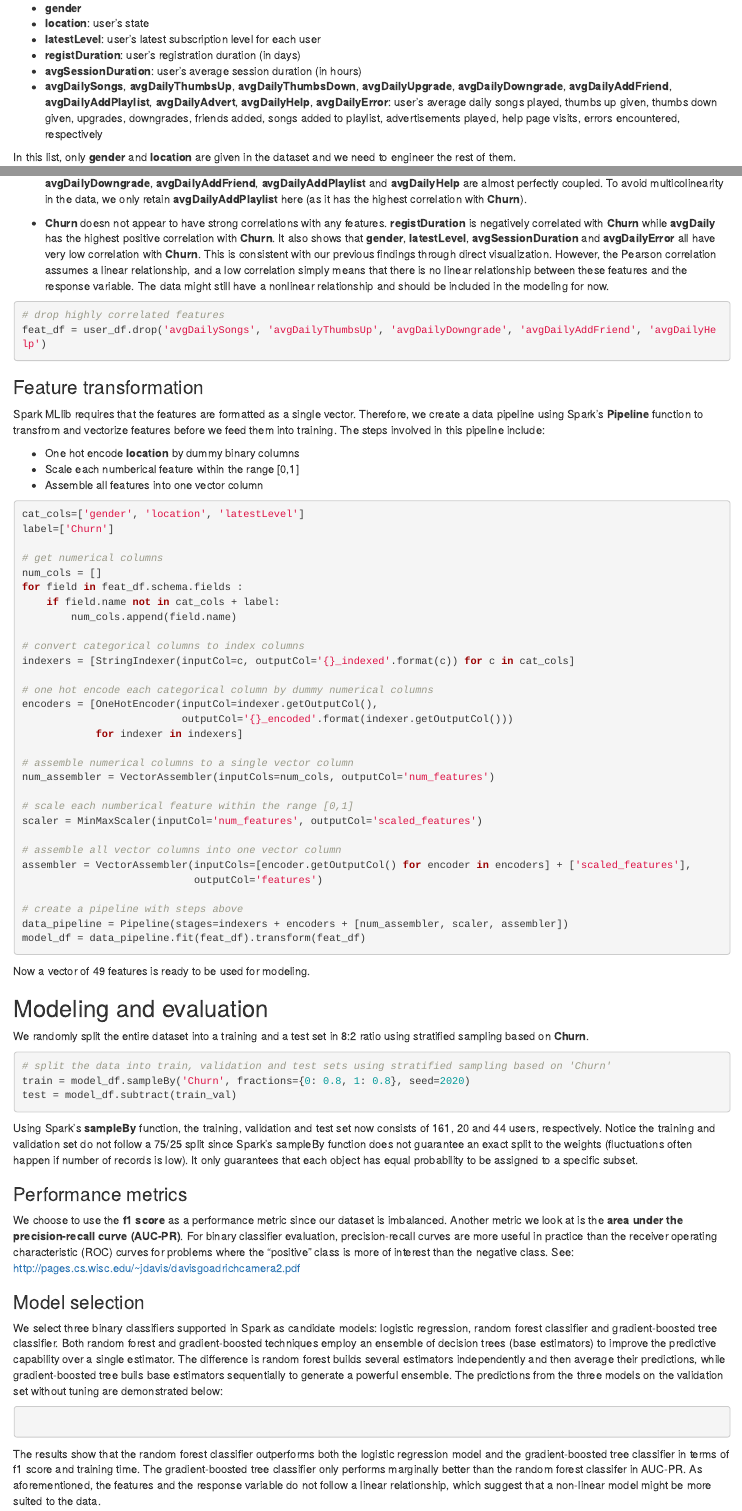
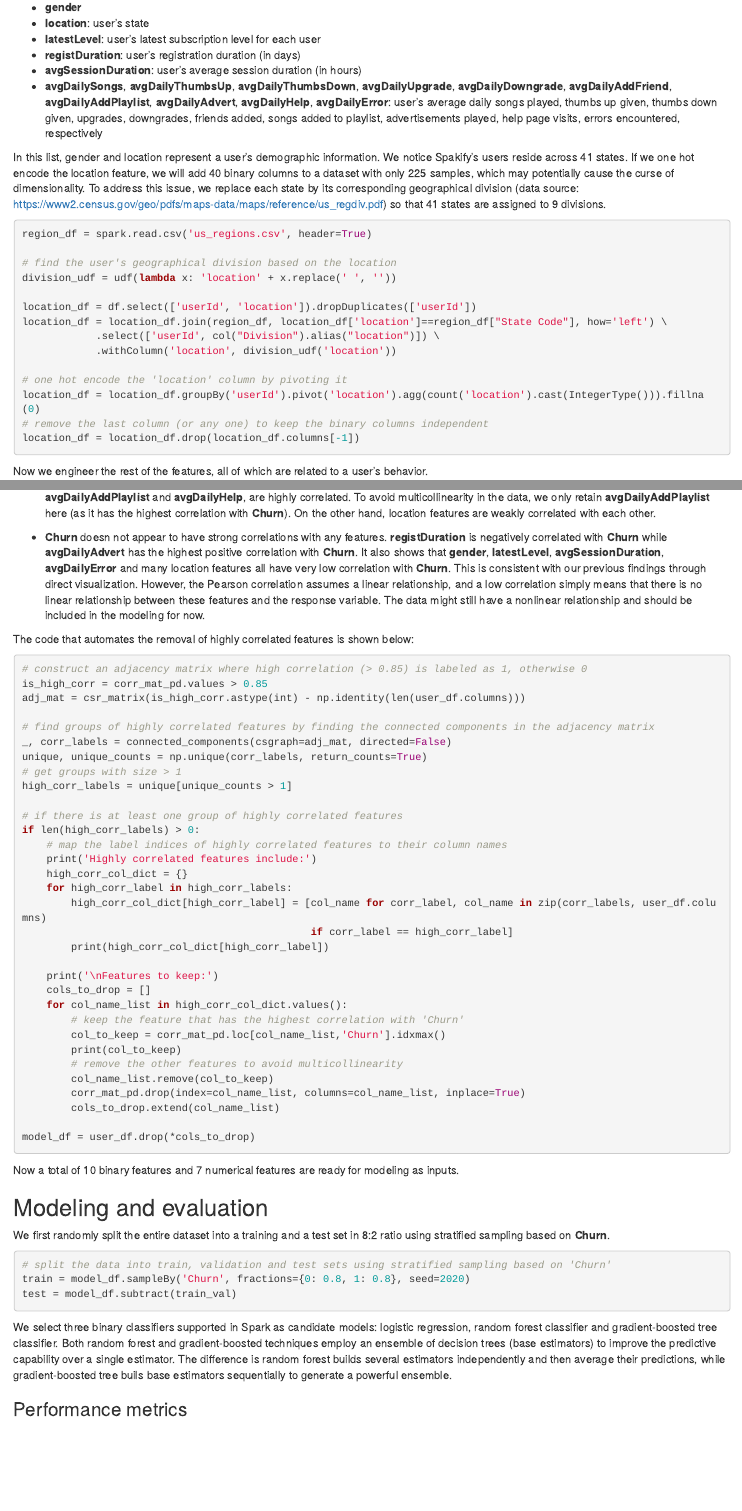
Before and after one commit to w-guo/wguo, an R Markdown document (content/post/Sparkify-churn-prediction/index.Rmd): the page in a window 1100 px wide, from 3040 px down before the commit and from 2980 px down after it, so that both start at the same text, and a second part further down, joined at a grey line. Rendered offline with R 4.5, knitr and Pandoc, with nearby package versions.

Commit message:
Update churn prediction post

````diff
--- a/content/post/Sparkify-churn-prediction/index.Rmd
+++ b/content/post/Sparkify-churn-prediction/index.Rmd
@@ -132,4 +129,21 @@ By this definition, there are 52 churned users in a total of 225 users in the da
 * **avgSessionDuration**: user's average session duration (in hours)
 * **avgDailySongs**, **avgDailyThumbsUp**, **avgDailyThumbsDown**, **avgDailyUpgrade**, **avgDailyDowngrade**, **avgDailyAddFriend**, **avgDailyAddPlaylist**, **avgDailyAdvert**, **avgDailyHelp**, **avgDailyError**: user's average daily songs played, thumbs up given, thumbs down given, upgrades, downgrades, friends added, songs added to playlist, advertisements played, help page visits, errors encountered, respectively
 
-In this list, only **gender** and **location** are given in the dataset and we need to engineer the rest of them.
+In this list, gender and location represent a user's demographic information. We notice Spakify's users reside across 41 states. If we one hot encode the location feature, we will add 40 binary columns to a dataset with only 225 samples, which may potentially cause the curse of dimensionality. To address this issue, we replace each state by its corresponding geographical division (data source: https://www2.census.gov/geo/pdfs/maps-data/maps/reference/us_regdiv.pdf) so that 41 states are assigned to 9 divisions.
+```python
+region_df = spark.read.csv('us_regions.csv', header=True)
+
+# find the user's geographical division based on the location
+division_udf = udf(lambda x: 'location' + x.replace(' ', ''))
+
+location_df = df.select(['userId', 'location']).dropDuplicates(['userId'])
+location_df = location_df.join(region_df, location_df['location']==region_df["State Code"], how='left') \
+            .select(['userId', col("Division").alias("location")]) \
+            .withColumn('location', division_udf('location'))
+
+# one hot encode the 'location' column by pivoting it
+location_df = location_df.groupBy('userId').pivot('location').agg(count('location').cast(IntegerType())).fillna(0)
+# remove the last column (or any one) to keep the binary columns independent
+location_df = location_df.drop(location_df.columns[-1])
+```
+Now we engineer the rest of the features, all of which are related to a user's behavior.
@@ -227,3 +252,4 @@ sns.heatmap(cor_mat, cmap=sns.diverging_palette(240, 20, as_cmap=True), annot=Tr
 
 From the heatmap above, we find
 
+* Many page event activities, such as **avgDailySongs**, **avgDailyThumbsUp**, **avgDailyDowngrade**, **avgDailyAddFriend**, **avgDailyAddPlaylist** and **avgDailyHelp**, are highly correlated. To avoid multicollinearity in the data, we only retain **avgDailyAddPlaylist** here (as it has the highest correlation with **Churn**). On the other hand, location features are weakly correlated with each other.
@@ -231,63 +256,53 @@ From the heatmap above, we find
 
-* **Churn** doesn not appear to have strong correlations with any features.  **registDuration** is negatively correlated with **Churn** while **avgDaily** has the highest positive correlation with **Churn**. It also shows that **gender**, **latestLevel**, **avgSessionDuration** and **avgDailyError** all have very low correlation with **Churn**. This is consistent with our previous findings through direct visualization. However, the Pearson correlation assumes a linear relationship, and a low correlation simply means that there is no linear relationship between these features and the response variable. The data might still have a nonlinear relationship and should be included in the modeling for now.
+* **Churn** doesn not appear to have strong correlations with any features.  **registDuration** is negatively correlated with **Churn** while **avgDailyAdvert** has the highest positive correlation with **Churn**. It also shows that **gender**, **latestLevel**, **avgSessionDuration**, **avgDailyError** and many location features all have very low correlation with **Churn**. This is consistent with our previous findings through direct visualization. However, the Pearson correlation assumes a linear relationship, and a low correlation simply means that there is no linear relationship between these features and the response variable. The data might still have a nonlinear relationship and should be included in the modeling for now.
+
+The code that automates the removal of highly correlated features is shown below:
 
 ```python
-# drop highly correlated features
-feat_df = user_df.drop('avgDailySongs', 'avgDailyThumbsUp', 'avgDailyDowngrade', 'avgDailyAddFriend', 'avgDailyHelp')
+# construct an adjacency matrix where high correlation (> 0.85) is labeled as 1, otherwise 0
+is_high_corr = corr_mat_pd.values > 0.85
+adj_mat = csr_matrix(is_high_corr.astype(int) - np.identity(len(user_df.columns)))
+
+# find groups of highly correlated features by finding the connected components in the adjacency matrix
+_, corr_labels = connected_components(csgraph=adj_mat, directed=False)
+unique, unique_counts = np.unique(corr_labels, return_counts=True)
+# get groups with size > 1
+high_corr_labels = unique[unique_counts > 1]
+
+# if there is at least one group of highly correlated features
+if len(high_corr_labels) > 0:
+    # map the label indices of highly correlated features to their column names
+    print('Highly correlated features include:')
+    high_corr_col_dict = {}
+    for high_corr_label in high_corr_labels:
+        high_corr_col_dict[high_corr_label] = [col_name for corr_label, col_name in zip(corr_labels, user_df.columns)
+                                               if corr_label == high_corr_label]
+        print(high_corr_col_dict[high_corr_label])
+
+    print('\nFeatures to keep:')
+    cols_to_drop = []
+    for col_name_list in high_corr_col_dict.values():
+        # keep the feature that has the highest correlation with 'Churn'
+        col_to_keep = corr_mat_pd.loc[col_name_list,'Churn'].idxmax()
+        print(col_to_keep)
+        # remove the other features to avoid multicollinearity
+        col_name_list.remove(col_to_keep)
+        corr_mat_pd.drop(index=col_name_list, columns=col_name_list, inplace=True)
+        cols_to_drop.extend(col_name_list)
+
+model_df = user_df.drop(*cols_to_drop)
 ```
-
-### Feature transformation
-
-Spark MLlib requires that the features are formatted as a single vector. Therefore, we create a data pipeline using Spark's **Pipeline** function to transfrom and vectorize features before we feed them into training. The steps involved in this pipeline include:
-
-* One hot encode **location** by dummy binary columns
-* Scale each numberical feature within the range [0,1]
-* Assemble all features into one vector column
-
-```python
-cat_cols=['gender', 'location', 'latestLevel']
-label=['Churn']
-
-# get numerical columns
-num_cols = []
-for field in feat_df.schema.fields :
-    if field.name not in cat_cols + label:
-        num_cols.append(field.name)
-
-# convert categorical columns to index columns
-indexers = [StringIndexer(inputCol=c, outputCol='{}_indexed'.format(c)) for c in cat_cols]
-
-# one hot encode each categorical column by dummy numerical columns
-encoders = [OneHotEncoder(inputCol=indexer.getOutputCol(),
-                          outputCol='{}_encoded'.format(indexer.getOutputCol()))
-            for indexer in indexers]
-
-# assemble numerical columns to a single vector column
-num_assembler = VectorAssembler(inputCols=num_cols, outputCol='num_features')
-
-# scale each numberical feature within the range [0,1]
-scaler = MinMaxScaler(inputCol='num_features', outputCol='scaled_features')
-
-# assemble all vector columns into one vector column
-assembler = VectorAssembler(inputCols=[encoder.getOutputCol() for encoder in encoders] + ['scaled_features'],
-                            outputCol='features')
-
-# create a pipeline with steps above
-data_pipeline = Pipeline(stages=indexers + encoders + [num_assembler, scaler, assembler])
-model_df = data_pipeline.fit(feat_df).transform(feat_df)
-```
-Now a vector of 49 features is ready to be used for modeling.
+Now a total of 10 binary features and 7 numerical features are ready for modeling as inputs.
 
 ## Modeling and evaluation
 
-We randomly split the entire dataset into a training and a test set in 8:2 ratio using stratified sampling based on **Churn**.
+We first randomly split the entire dataset into a training and a test set in 8:2 ratio using stratified sampling based on **Churn**.
 ```python
 # split the data into train, validation and test sets using stratified sampling based on 'Churn'
 train = model_df.sampleBy('Churn', fractions={0: 0.8, 1: 0.8}, seed=2020)
 test = model_df.subtract(train_val)
 ```
-Using Spark's **sampleBy** function, the training, validation and test set now consists of 161, 20 and 44 users, respectively. Notice the training and validation set do not follow a 75/25 split since Spark's sampleBy function does not guarantee an exact split to the weights (fluctuations often happen if number of records is low). It only guarantees that each object has equal probability to be assigned to a specific subset.
+We select three binary classifiers supported in Spark as candidate models: logistic regression, random forest classifier and gradient-boosted tree classifier. Both random forest and gradient-boosted techniques employ an ensemble of decision trees (base estimators) to improve the predictive capability over a single estimator. The difference is random forest builds several estimators independently and then average their predictions, while gradient-boosted tree buils base estimators sequentially to generate a powerful ensemble.
 
 ### Performance metrics
 
-We choose to use the **f1 score** as a performance metric since our dataset is imbalanced. Another metric we look at is the **area under the precision-recall curve (AUC-PR)**. For binary classifier evaluation, precision-recall curves are more useful in practice than the receiver operating characteristic (ROC) curves for problems where the "positive" class is more of interest than the negative class. See: http://pages.cs.wisc.edu/~jdavis/davisgoadrichcamera2.pdf
@@ -294,5 +313,4 @@ We choose to use the **f1 score** as a performance metric since our dataset is i
 
-### Model selection
+    Args:
+    pred: (spark dataframe) a test set
 
-We select three binary classifiers supported in Spark as candidate models: logistic regression, random forest classifier and gradient-boosted tree classifier. Both random forest and gradient-boosted techniques employ an ensemble of decision trees (base estimators) to improve the predictive capability over a single estimator. The difference is random forest builds several estimators independently and then average their predictions, while gradient-boosted tree buils base estimators sequentially to generate a powerful ensemble. The predictions from the three models on the validation set without tuning are demonstrated below:
-```python
@@ -303,4 +348,3 @@ We select three binary classifiers supported in Spark as candidate models: logis
-The results show that the random forest classifier outperforms both the logistic regression model and the gradient-boosted tree classifier in terms of f1 score and training time. The gradient-boosted tree classifier only performs marginally better than the random forest classifer in AUC-PR. As aforementioned, the features and the response variable do not follow a linear relationship, which suggest that a non-linear model might be more suited to the data.
 
 ### Hyperparameter tuning
 
````
Also changed, not shown: content/post/Sparkify-churn-prediction/index.html, content/post/Sparkify-churn-prediction/index.Rmd (124 more changed lines).
